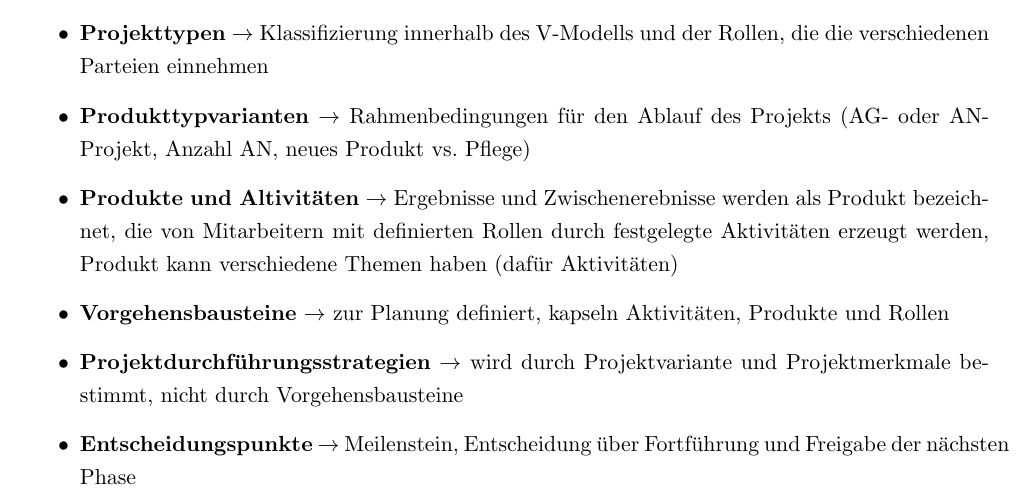
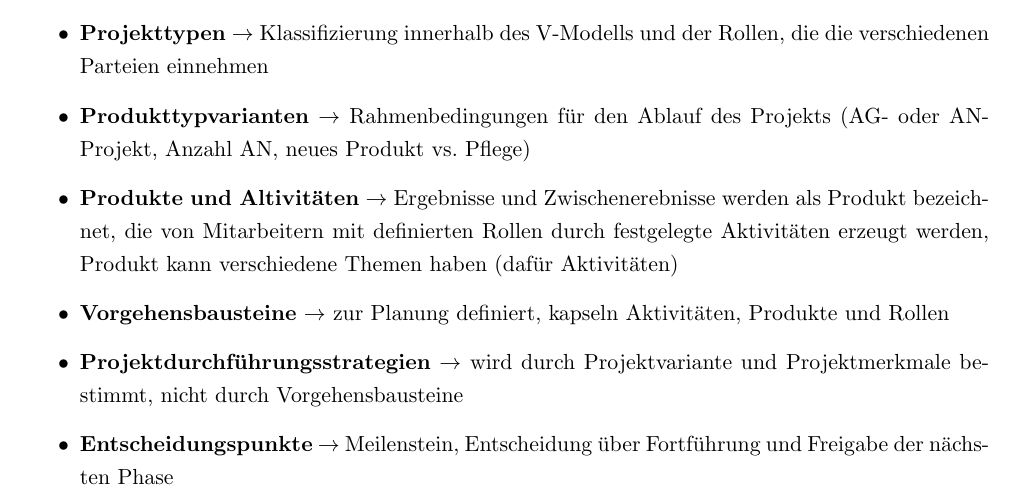
Before and after one commit to EwaldKugel/Klausurvorbereitung, a LaTeX document (Zusammenfassung/Zusammenfassung.tex, which reads Zusammenfassung/Informationssysteme/5-9/Teil5.tex): part of page 6 of 15, cut so that both start at the same text. Compiled offline with pdfLaTeX.

Commit message:
Loese Layout Warnung

```diff
--- a/Zusammenfassung/Informationssysteme/5-9/Teil5.tex
+++ b/Zusammenfassung/Informationssysteme/5-9/Teil5.tex
@@ -99,7 +99,7 @@ V-Modell XT: Grundlagen
   \item \textbf{Produkte und Altivitäten} $\rightarrow$ Ergebnisse und Zwischenerebnisse werden als Produkt bezeichnet, die von Mitarbeitern mit definierten Rollen durch festgelegte Aktivitäten erzeugt werden, Produkt kann verschiedene Themen haben (dafür Aktivitäten)
   \item \textbf{Vorgehensbausteine} $\rightarrow$ zur Planung definiert, kapseln Aktivitäten, Produkte und Rollen
   \item \textbf{Projektdurchführungsstrategien} $\rightarrow$ wird durch Projektvariante und Projektmerkmale bestimmt, nicht durch Vorgehensbausteine
-  \item \textbf{Entscheidungspunkte} $\rightarrow$ Meilenstein, Entscheidung über Fortführung und Freigabe der nächsten Phase
+  \item \textbf{Entscheidungspunkte} $\rightarrow$ Meilenstein, Entscheidung über Fortführung und Freigabe der nächs"-ten Phase
 \end{itemize}
 
 \clearpage
```
